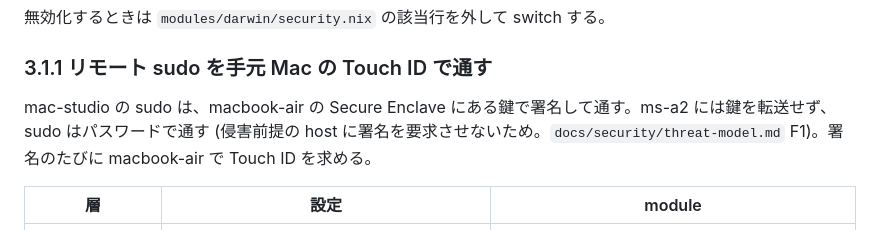
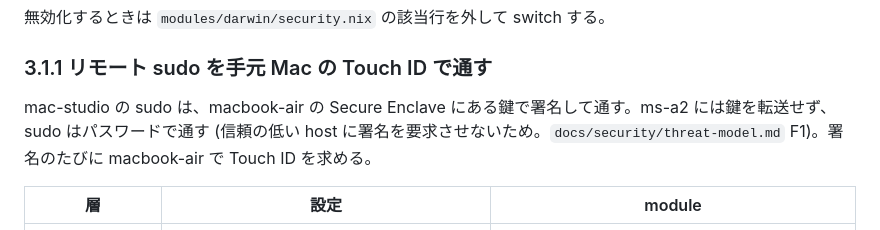
Before and after one commit to HikaruEgashira/dotfiles, a Markdown page: docs/operations.md, the part around the change. Drawn GitHub-style.

```diff
--- a/docs/operations.md
+++ b/docs/operations.md
@@ -188,7 +188,7 @@ grep -E 'pam_tid|pam_reattach' /etc/pam.d/sudo_local
 
 ### 3.1.1 リモート sudo を手元 Mac の Touch ID で通す
 
-mac-studio の sudo は、macbook-air の Secure Enclave にある鍵で署名して通す。ms-a2 には鍵を転送せず、sudo はパスワードで通す (侵害前提の host に署名を要求させないため。`docs/security/threat-model.md` F1)。署名のたびに macbook-air で Touch ID を求める。
+mac-studio の sudo は、macbook-air の Secure Enclave にある鍵で署名して通す。ms-a2 には鍵を転送せず、sudo はパスワードで通す (信頼の低い host に署名を要求させないため。`docs/security/threat-model.md` F1)。署名のたびに macbook-air で Touch ID を求める。
 
 | 層                 | 設定                                                                   | module                                                       |
 | ------------------ | ---------------------------------------------------------------------- | ------------------------------------------------------------ |
```
Also changed, not shown: AGENTS.md (+1 -1 lines), docs/security/threat-model.md (+7 -7 lines), docs/security/device.png, docs/security/policy.png, 4 other files.
